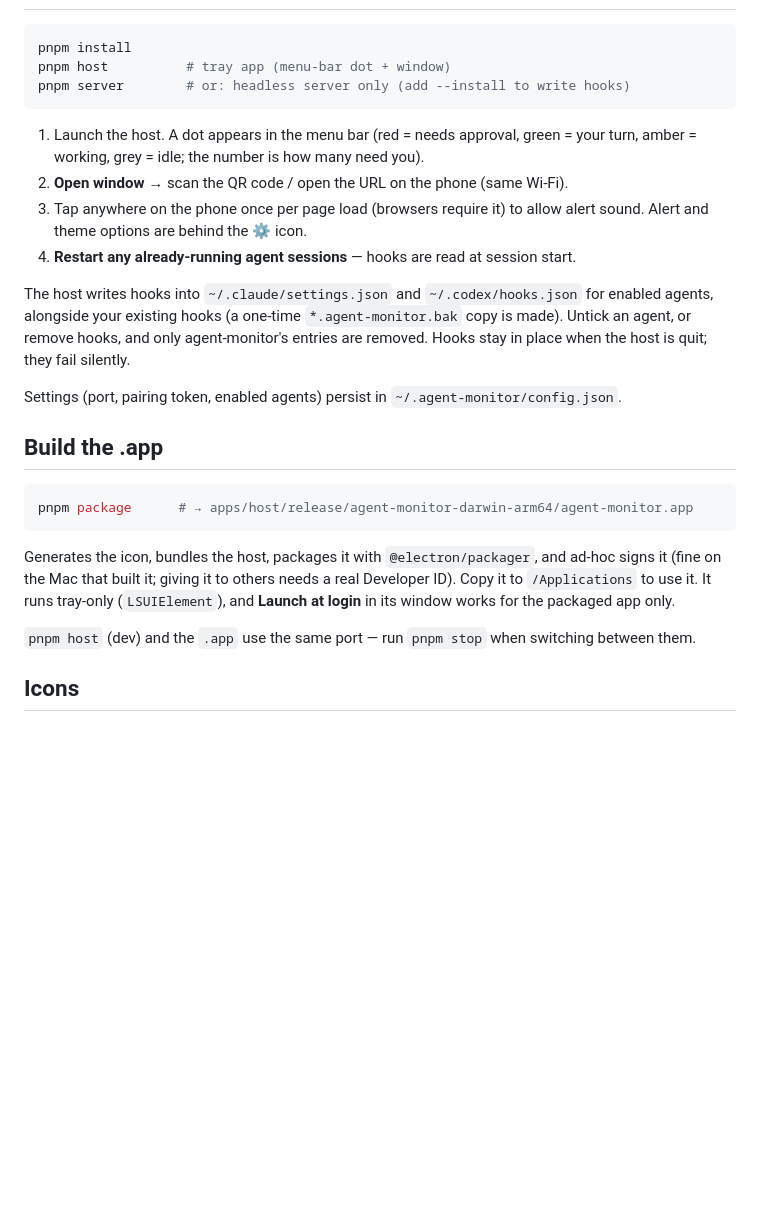
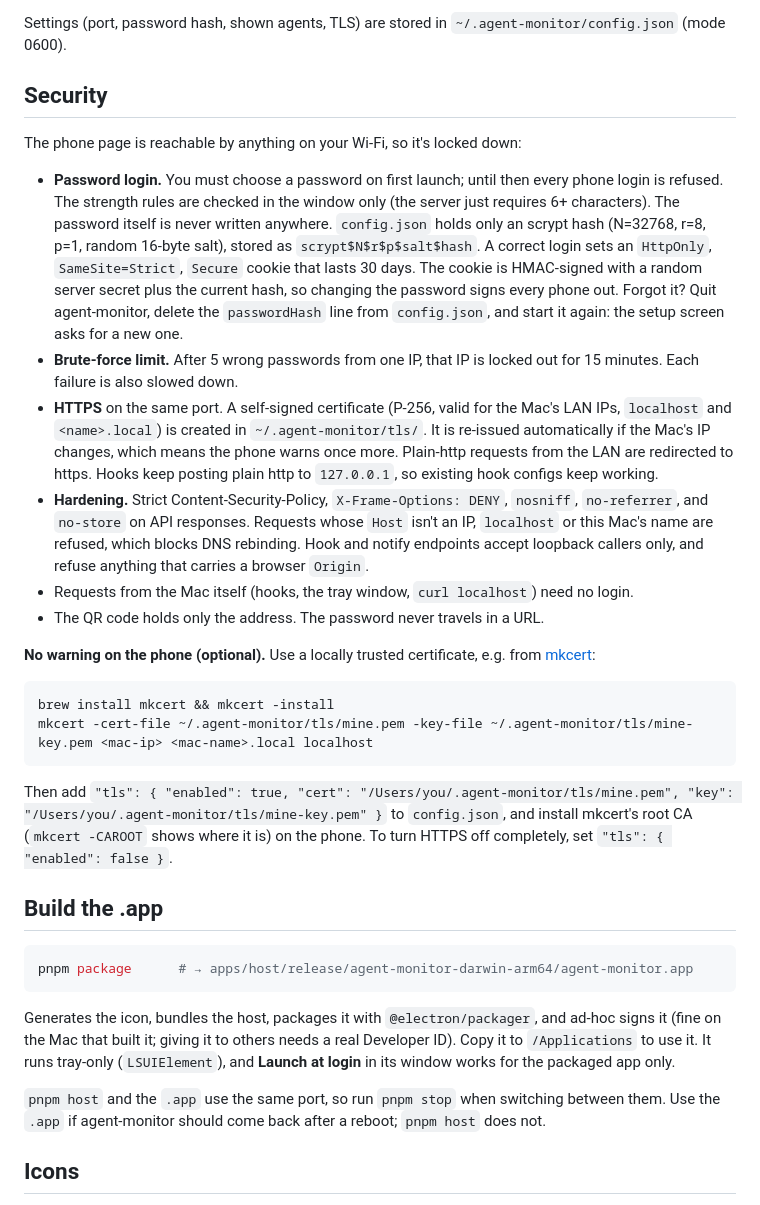
Before and after one commit to jonyfridja/agent-monitor, a Markdown page: README.md, the part around one of its changes. Rendered like a GitHub page; blank space fills up the shorter version.

````diff
--- a/README.md
+++ b/README.md
@@ -16,18 +42,24 @@ You only need **one**. The server (hooks in → live state → phone out) is the
+Settings (port, password hash, shown agents, TLS) are stored in `~/.agent-monitor/config.json` (mode 0600).
+
+## Security
+
+The phone page is reachable by anything on your Wi-Fi, so it's locked down:
+
+- **Password login.** You must choose a password on first launch; until then every phone login is refused. The strength rules are checked in the window only (the server just requires 6+ characters). The password itself is never written anywhere. `config.json` holds only an scrypt hash (N=32768, r=8, p=1, random 16-byte salt), stored as `scrypt$N$r$p$salt$hash`. A correct login sets an `HttpOnly`, `SameSite=Strict`, `Secure` cookie that lasts 30 days. The cookie is HMAC-signed with a random server secret plus the current hash, so changing the password signs every phone out. Forgot it? Quit agent-monitor, delete the `passwordHash` line from `config.json`, and start it again: the setup screen asks for a new one.
+- **Brute-force limit.** After 5 wrong passwords from one IP, that IP is locked out for 15 minutes. Each failure is also slowed down.
+- **HTTPS** on the same port. A self-signed certificate (P-256, valid for the Mac's LAN IPs, `localhost` and `<name>.local`) is created in `~/.agent-monitor/tls/`. It is re-issued automatically if the Mac's IP changes, which means the phone warns once more. Plain-http requests from the LAN are redirected to https. Hooks keep posting plain http to `127.0.0.1`, so existing hook configs keep working.
+- **Hardening.** Strict Content-Security-Policy, `X-Frame-Options: DENY`, `nosniff`, `no-referrer`, and `no-store` on API responses. Requests whose `Host` isn't an IP, `localhost` or this Mac's name are refused, which blocks DNS rebinding. Hook and notify endpoints accept loopback callers only, and refuse anything that carries a browser `Origin`.
+- Requests from the Mac itself (hooks, the tray window, `curl localhost`) need no login.
+- The QR code holds only the address. The password never travels in a URL.
+
+**No warning on the phone (optional).** Use a locally trusted certificate, e.g. from [mkcert](https://github.com/FiloSottile/mkcert):
 
 ```bash
-pnpm install
-pnpm host          # tray app (menu-bar dot + window)
-pnpm server        # or: headless server only (add --install to write hooks)
+brew install mkcert && mkcert -install
+mkcert -cert-file ~/.agent-monitor/tls/mine.pem -key-file ~/.agent-monitor/tls/mine-key.pem <mac-ip> <mac-name>.local localhost
 ```
 
-1. Launch the host. A dot appears in the menu bar (red = needs approval, green = your turn, amber = working, grey = idle; the number is how many need you).
-2. **Open window** → scan the QR code / open the URL on the phone (same Wi-Fi).
-3. Tap anywhere on the phone once per page load (browsers require it) to allow alert sound. Alert and theme options are behind the ⚙ icon.
-4. **Restart any already-running agent sessions** — hooks are read at session start.
-
-The host writes hooks into `~/.claude/settings.json` and `~/.codex/hooks.json` for enabled agents, alongside your existing hooks (a one-time `*.agent-monitor.bak` copy is made). Untick an agent, or remove hooks, and only agent-monitor's entries are removed. Hooks stay in place when the host is quit; they fail silently.
-
-Settings (port, pairing token, enabled agents) persist in `~/.agent-monitor/config.json`.
+Then add `"tls": { "enabled": true, "cert": "/Users/you/.agent-monitor/tls/mine.pem", "key": "/Users/you/.agent-monitor/tls/mine-key.pem" }` to `config.json`, and install mkcert's root CA (`mkcert -CAROOT` shows where it is) on the phone. To turn HTTPS off completely, set `"tls": { "enabled": false }`.
 
 ## Build the .app
 
@@ -37,7 +69,7 @@ pnpm package      # → apps/host/release/agent-monitor-darwin-arm64/agent-monit
 
 Generates the icon, bundles the host, packages it with `@electron/packager`, and ad-hoc signs it (fine on the Mac that built it; giving it to others needs a real Developer ID). Copy it to `/Applications` to use it. It runs tray-only (`LSUIElement`), and **Launch at login** in its window works for the packaged app only.
 
-`pnpm host` (dev) and the `.app` use the same port — run `pnpm stop` when switching between them.
+`pnpm host` and the `.app` use the same port, so run `pnpm stop` when switching between them. Use the `.app` if agent-monitor should come back after a reboot; `pnpm host` does not.
 
 ## Icons
 
````
Also changed, not shown: other parts of README.md (+43 -15 lines), setup.md (added, +110 -0 lines).
